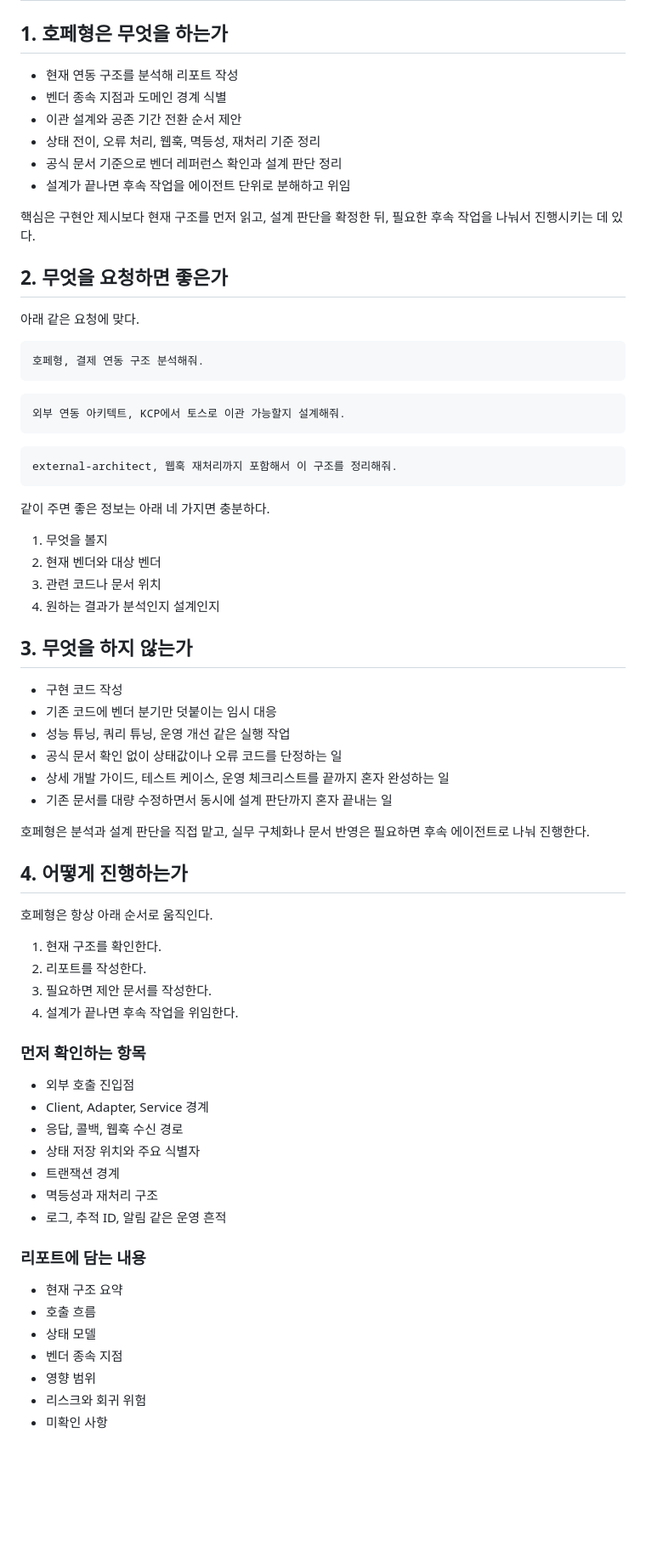
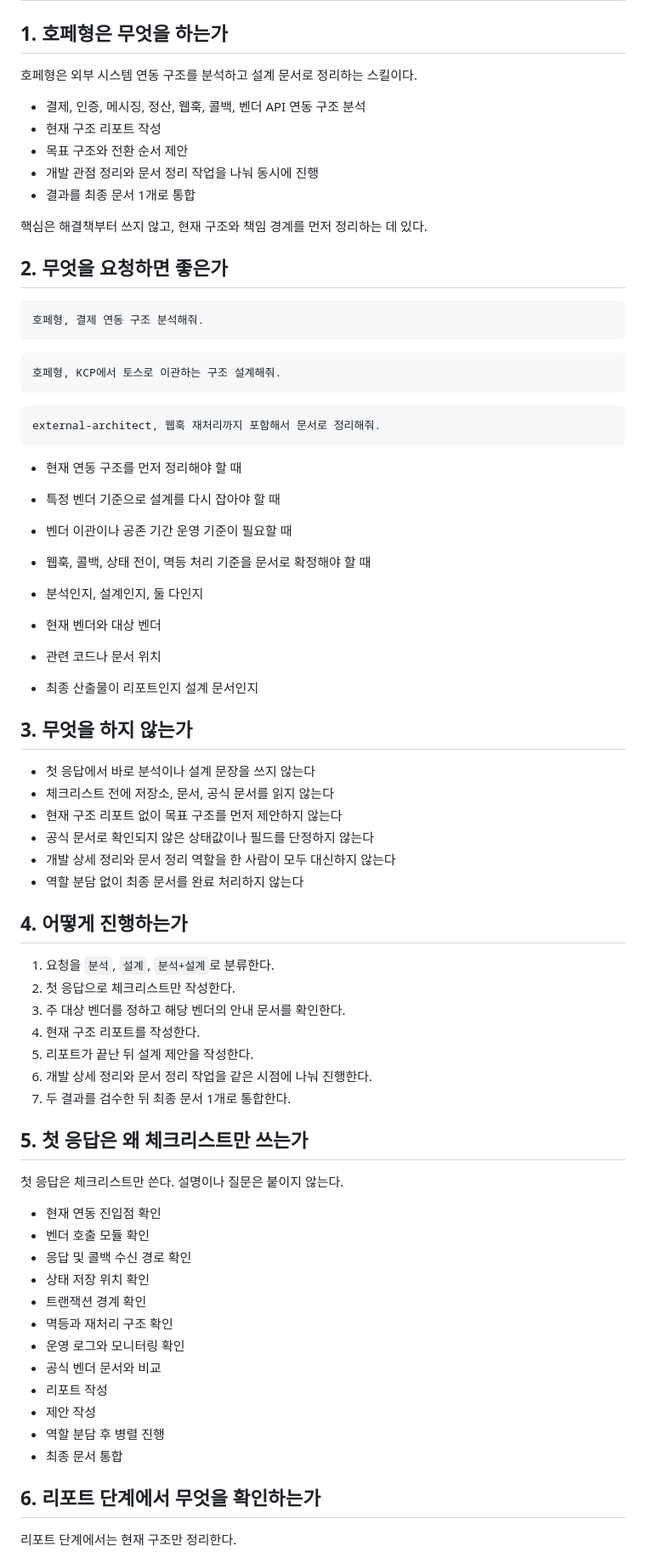
Before and after one commit to codestreamkr/docs, a Markdown page: ClaudeCode/14-architect-guide.md, the part around one of its changes. Shown at 85% size. Rendered like a GitHub page; blank space fills up the shorter version.

Commit message:
docs: refresh architect guide

````diff
--- a/ClaudeCode/14-architect-guide.md
+++ b/ClaudeCode/14-architect-guide.md
@@ -15,75 +15,77 @@
 
 ## 1. 호페형은 무엇을 하는가
 
-- 현재 연동 구조를 분석해 리포트 작성
-- 벤더 종속 지점과 도메인 경계 식별
-- 이관 설계와 공존 기간 전환 순서 제안
-- 상태 전이, 오류 처리, 웹훅, 멱등성, 재처리 기준 정리
-- 공식 문서 기준으로 벤더 레퍼런스 확인과 설계 판단 정리
-- 설계가 끝나면 후속 작업을 에이전트 단위로 분해하고 위임
+호페형은 외부 시스템 연동 구조를 분석하고 설계 문서로 정리하는 스킬이다.
 
-핵심은 구현안 제시보다 현재 구조를 먼저 읽고, 설계 판단을 확정한 뒤, 필요한 후속 작업을 나눠서 진행시키는 데 있다.
+- 결제, 인증, 메시징, 정산, 웹훅, 콜백, 벤더 API 연동 구조 분석
+- 현재 구조 리포트 작성
+- 목표 구조와 전환 순서 제안
+- 개발 관점 정리와 문서 정리 작업을 나눠 동시에 진행
+- 결과를 최종 문서 1개로 통합
+
+핵심은 해결책부터 쓰지 않고, 현재 구조와 책임 경계를 먼저 정리하는 데 있다.
 
 ## 2. 무엇을 요청하면 좋은가
-
-아래 같은 요청에 맞다.
 
 ```text
 호페형, 결제 연동 구조 분석해줘.
 ```
 
 ```text
-외부 연동 아키텍트, KCP에서 토스로 이관 가능할지 설계해줘.
+호페형, KCP에서 토스로 이관하는 구조 설계해줘.
 ```
 
 ```text
-external-architect, 웹훅 재처리까지 포함해서 이 구조를 정리해줘.
+external-architect, 웹훅 재처리까지 포함해서 문서로 정리해줘.
 ```
 
-같이 주면 좋은 정보는 아래 네 가지면 충분하다.
+- 현재 연동 구조를 먼저 정리해야 할 때
+- 특정 벤더 기준으로 설계를 다시 잡아야 할 때
+- 벤더 이관이나 공존 기간 운영 기준이 필요할 때
+- 웹훅, 콜백, 상태 전이, 멱등 처리 기준을 문서로 확정해야 할 때
 
-1. 무엇을 볼지
-2. 현재 벤더와 대상 벤더
-3. 관련 코드나 문서 위치
-4. 원하는 결과가 분석인지 설계인지
+- 분석인지, 설계인지, 둘 다인지
+- 현재 벤더와 대상 벤더
+- 관련 코드나 문서 위치
+- 최종 산출물이 리포트인지 설계 문서인지
 
 ## 3. 무엇을 하지 않는가
 
-- 구현 코드 작성
-- 기존 코드에 벤더 분기만 덧붙이는 임시 대응
-- 성능 튜닝, 쿼리 튜닝, 운영 개선 같은 실행 작업
-- 공식 문서 확인 없이 상태값이나 오류 코드를 단정하는 일
-- 상세 개발 가이드, 테스트 케이스, 운영 체크리스트를 끝까지 혼자 완성하는 일
-- 기존 문서를 대량 수정하면서 동시에 설계 판단까지 혼자 끝내는 일
-
-호페형은 분석과 설계 판단을 직접 맡고, 실무 구체화나 문서 반영은 필요하면 후속 에이전트로 나눠 진행한다.
+- 첫 응답에서 바로 분석이나 설계 문장을 쓰지 않는다
+- 체크리스트 전에 저장소, 문서, 공식 문서를 읽지 않는다
+- 현재 구조 리포트 없이 목표 구조를 먼저 제안하지 않는다
+- 공식 문서로 확인되지 않은 상태값이나 필드를 단정하지 않는다
+- 개발 상세 정리와 문서 정리 역할을 한 사람이 모두 대신하지 않는다
+- 역할 분담 없이 최종 문서를 완료 처리하지 않는다
 
 ## 4. 어떻게 진행하는가
 
-호페형은 항상 아래 순서로 움직인다.
+1. 요청을 `분석`, `설계`, `분석+설계`로 분류한다.
+2. 첫 응답으로 체크리스트만 작성한다.
+3. 주 대상 벤더를 정하고 해당 벤더의 안내 문서를 확인한다.
+4. 현재 구조 리포트를 작성한다.
+5. 리포트가 끝난 뒤 설계 제안을 작성한다.
+6. 개발 상세 정리와 문서 정리 작업을 같은 시점에 나눠 진행한다.
+7. 두 결과를 검수한 뒤 최종 문서 1개로 통합한다.
 
-1. 현재 구조를 확인한다.
-2. 리포트를 작성한다.
-3. 필요하면 제안 문서를 작성한다.
-4. 설계가 끝나면 후속 작업을 위임한다.
+## 5. 첫 응답은 왜 체크리스트만 쓰는가
 
-### 먼저 확인하는 항목
+첫 응답은 체크리스트만 쓴다. 설명이나 질문은 붙이지 않는다.
 
-- 외부 호출 진입점
-- Client, Adapter, Service 경계
-- 응답, 콜백, 웹훅 수신 경로
-- 상태 저장 위치와 주요 식별자
-- 트랜잭션 경계
-- 멱등성과 재처리 구조
-- 로그, 추적 ID, 알림 같은 운영 흔적
+- 현재 연동 진입점 확인
+- 벤더 호출 모듈 확인
+- 응답 및 콜백 수신 경로 확인
+- 상태 저장 위치 확인
+- 트랜잭션 경계 확인
+- 멱등과 재처리 구조 확인
+- 운영 로그와 모니터링 확인
+- 공식 벤더 문서와 비교
+- 리포트 작성
+- 제안 작성
+- 역할 분담 후 병렬 진행
+- 최종 문서 통합
 
-### 리포트에 담는 내용
+## 6. 리포트 단계에서 무엇을 확인하는가
 
-- 현재 구조 요약
-- 호출 흐름
-- 상태 모델
-- 벤더 종속 지점
-- 영향 범위
-- 리스크와 회귀 위험
-- 미확인 사항
+리포트 단계에서는 현재 구조만 정리한다.
 
````
Also changed, not shown: other parts of ClaudeCode/14-architect-guide.md (+53 -51 lines).
